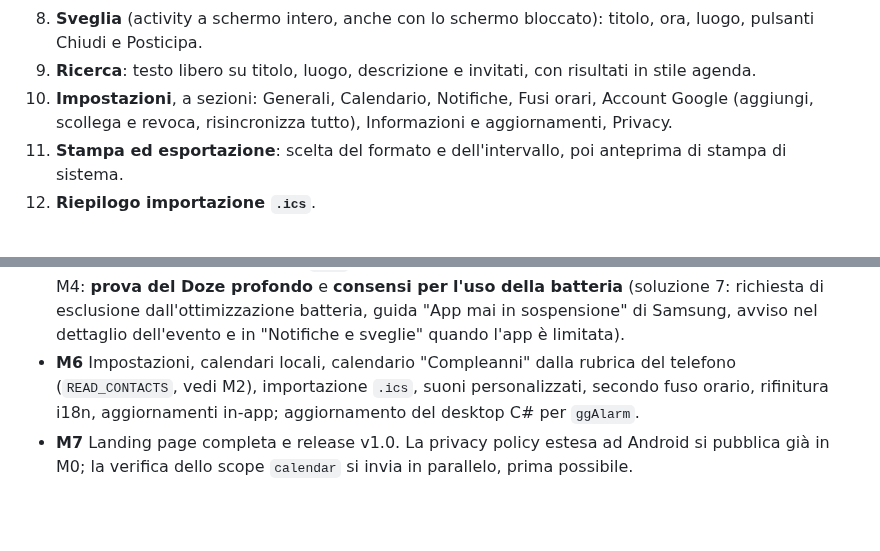
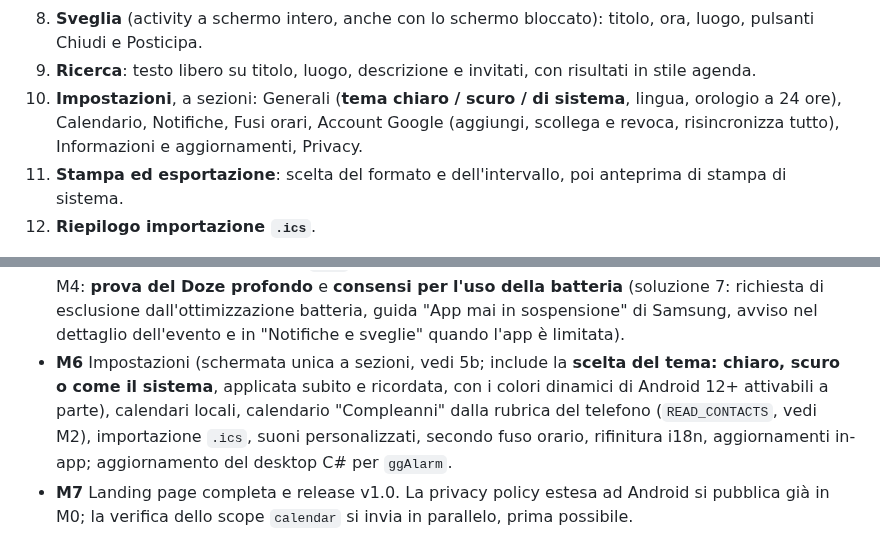
Before and after one commit to giansalvo/GGCalendarMobile, a Markdown page: app_planning/plan.md, 2 parts joined by grey strips. Rendered like a GitHub page; blank space fills up the shorter version.

Commit message:
Plan: theme choice (light, dark, system) in the settings screen of M6
Co-Authored-By: Claude Sonnet 5.5 <noreply@anthropic.com>

```diff
--- a/app_planning/plan.md
+++ b/app_planning/plan.md
@@ -155,7 +155,7 @@ Differenze rispetto a Google Calendar: nessuna icona e nessun calendario Tasks;
 7. **Ambito della serie** (dialog): solo questo evento / questo e i successivi / tutti gli eventi.
 8. **Sveglia** (activity a schermo intero, anche con lo schermo bloccato): titolo, ora, luogo, pulsanti Chiudi e Posticipa.
 9. **Ricerca**: testo libero su titolo, luogo, descrizione e invitati, con risultati in stile agenda.
-10. **Impostazioni**, a sezioni: Generali, Calendario, Notifiche, Fusi orari, Account Google (aggiungi, scollega e revoca, risincronizza tutto), Informazioni e aggiornamenti, Privacy.
+10. **Impostazioni**, a sezioni: Generali (**tema chiaro / scuro / di sistema**, lingua, orologio a 24 ore), Calendario, Notifiche, Fusi orari, Account Google (aggiungi, scollega e revoca, risincronizza tutto), Informazioni e aggiornamenti, Privacy.
 11. **Stampa ed esportazione**: scelta del formato e dell'intervallo, poi anteprima di stampa di sistema.
 12. **Riepilogo importazione `.ics`**.
 
@@ -202,7 +202,7 @@ I test xUnit (`tests/GGCalendar.Core.Tests`) vengono tradotti in JUnit con gli s
   - **M4 completata (12/10/2026)**: notifiche, sveglia, promemoria email, direct boot, ripristino dopo il riavvio, cambio di fuso, due account. CI verde (run 38179955704, commit 613b544; i commit successivi toccano solo plan.md).
 - **M4bis** Vista "Mese + Programma" e APK di prova da condividere (anche via WhatsApp) prima della pubblicazione ufficiale, più la scheda informativa dell'app (autore, sito, versione 0.4.0 e data di build). Dettaglio nella sezione "M4bis: piano dettagliato".
 - **M5** Condivisione, esportazione `.ics`/CSV, stampa PDF, ACL dei calendari; più due punti rimasti da M4: **prova del Doze profondo** e **consensi per l'uso della batteria** (soluzione 7: richiesta di esclusione dall'ottimizzazione batteria, guida "App mai in sospensione" di Samsung, avviso nel dettaglio dell'evento e in "Notifiche e sveglie" quando l'app è limitata).
-- **M6** Impostazioni, calendari locali, calendario "Compleanni" dalla rubrica del telefono (`READ_CONTACTS`, vedi M2), importazione `.ics`, suoni personalizzati, secondo fuso orario, rifinitura i18n, aggiornamenti in-app; aggiornamento del desktop C# per `ggAlarm`.
+- **M6** Impostazioni (schermata unica a sezioni, vedi 5b; include la **scelta del tema: chiaro, scuro o come il sistema**, applicata subito e ricordata, con i colori dinamici di Android 12+ attivabili a parte), calendari locali, calendario "Compleanni" dalla rubrica del telefono (`READ_CONTACTS`, vedi M2), importazione `.ics`, suoni personalizzati, secondo fuso orario, rifinitura i18n, aggiornamenti in-app; aggiornamento del desktop C# per `ggAlarm`.
 - **M7** Landing page completa e release v1.0. La privacy policy estesa ad Android si pubblica già in M0; la verifica dello scope `calendar` si invia in parallelo, prima possibile.
 
 ## M0: passi operativi
```
